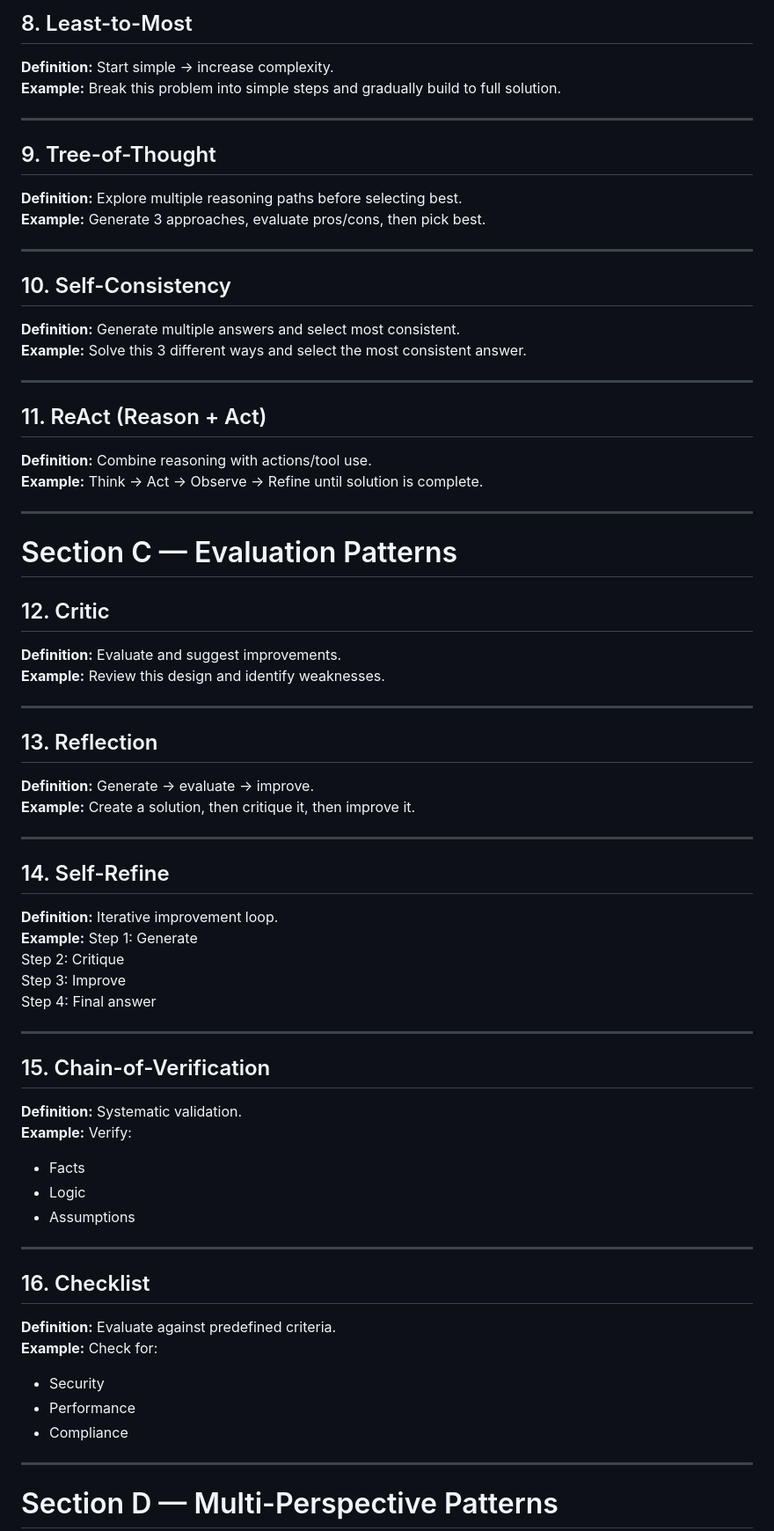
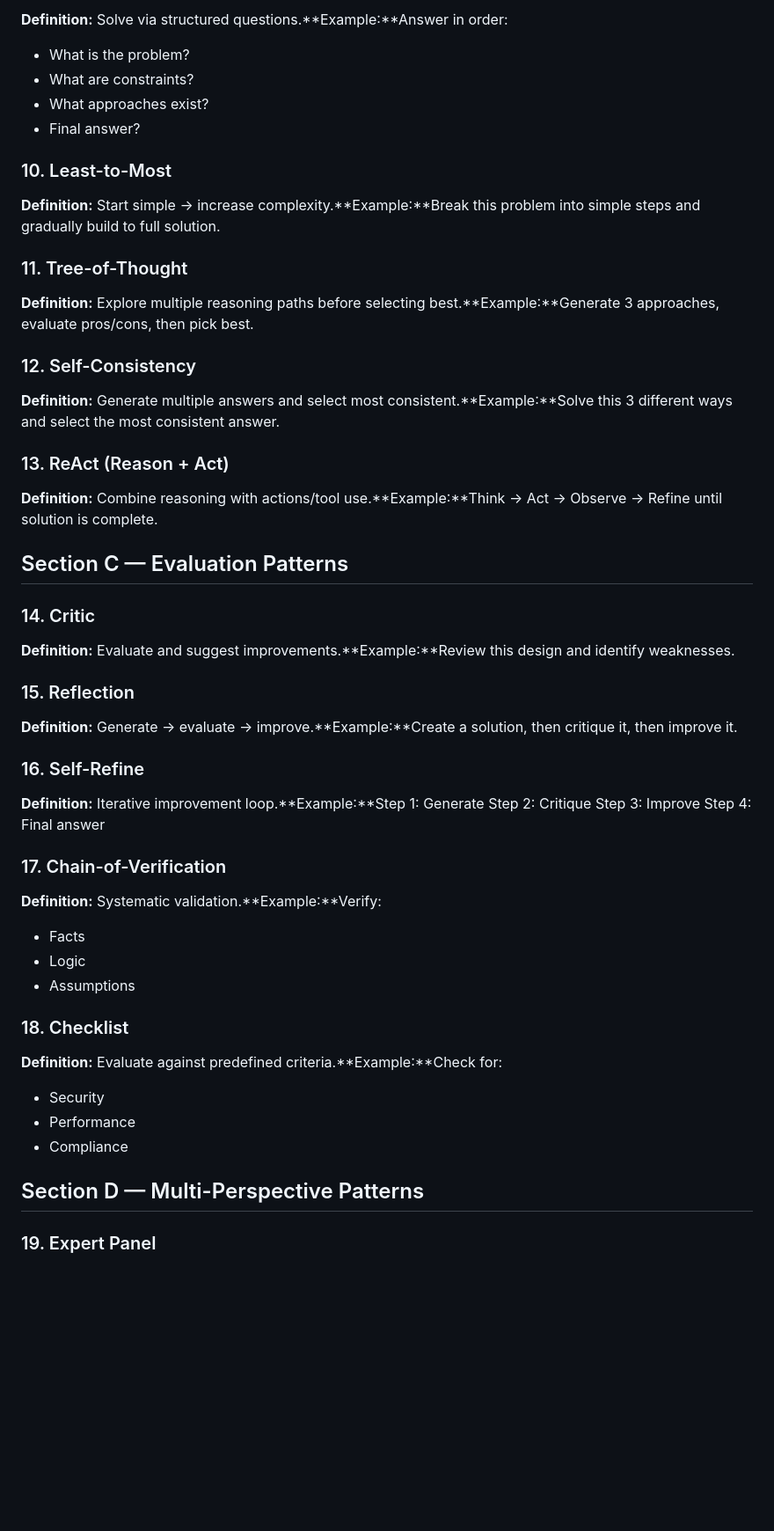
Before and after one commit to sjasthi/ai-llm-training, a Markdown page: junk.md, the part around one of its changes. Shown at 88% size. Drawn GitHub-style; blank space fills up the shorter version.

```diff
--- a/junk.md
+++ b/junk.md
@@ -79,77 +66,58 @@ Answer in order:
 
-## 8. Least-to-Most
-**Definition:** Start simple → increase complexity.
-**Example:**
-Break this problem into simple steps and gradually build to full solution.
+**Definition:** Solve via structured questions.**Example:**Answer in order:
+- What is the problem?
+- What are constraints?
+- What approaches exist?
+- Final answer?
 
----
+### 10. Least-to-Most
 
-## 9. Tree-of-Thought
-**Definition:** Explore multiple reasoning paths before selecting best.
-**Example:**
-Generate 3 approaches, evaluate pros/cons, then pick best.
+**Definition:** Start simple → increase complexity.**Example:**Break this problem into simple steps and gradually build to full solution.
 
----
+### 11. Tree-of-Thought
 
-## 10. Self-Consistency
-**Definition:** Generate multiple answers and select most consistent.
-**Example:**
-Solve this 3 different ways and select the most consistent answer.
+**Definition:** Explore multiple reasoning paths before selecting best.**Example:**Generate 3 approaches, evaluate pros/cons, then pick best.
 
----
+### 12. Self-Consistency
 
-## 11. ReAct (Reason + Act)
-**Definition:** Combine reasoning with actions/tool use.
-**Example:**
-Think → Act → Observe → Refine until solution is complete.
+**Definition:** Generate multiple answers and select most consistent.**Example:**Solve this 3 different ways and select the most consistent answer.
 
----
+### 13. ReAct (Reason + Act)
 
-# Section C — Evaluation Patterns
+**Definition:** Combine reasoning with actions/tool use.**Example:**Think → Act → Observe → Refine until solution is complete.
 
-## 12. Critic
-**Definition:** Evaluate and suggest improvements.
-**Example:**
-Review this design and identify weaknesses.
+## Section C — Evaluation Patterns
 
----
+### 14. Critic
 
-## 13. Reflection
-**Definition:** Generate → evaluate → improve.
-**Example:**
-Create a solution, then critique it, then improve it.
+**Definition:** Evaluate and suggest improvements.**Example:**Review this design and identify weaknesses.
 
----
+### 15. Reflection
 
-## 14. Self-Refine
-**Definition:** Iterative improvement loop.
-**Example:**
-Step 1: Generate
+**Definition:** Generate → evaluate → improve.**Example:**Create a solution, then critique it, then improve it.
+
+### 16. Self-Refine
+
+**Definition:** Iterative improvement loop.**Example:**Step 1: Generate
 Step 2: Critique
 Step 3: Improve
 Step 4: Final answer
 
----
+### 17. Chain-of-Verification
 
-## 15. Chain-of-Verification
-**Definition:** Systematic validation.
-**Example:**
-Verify:
+**Definition:** Systematic validation.**Example:**Verify:
 - Facts
 - Logic
 - Assumptions
 
----
+### 18. Checklist
 
-## 16. Checklist
-**Definition:** Evaluate against predefined criteria.
-**Example:**
-Check for:
+**Definition:** Evaluate against predefined criteria.**Example:**Check for:
 - Security
 - Performance
 - Compliance
 
----
+## Section D — Multi-Perspective Patterns
 
-# Section D — Multi-Perspective Patterns
+### 19. Expert Panel
 
```
Also changed, not shown: other parts of junk.md (+88 -142 lines).
